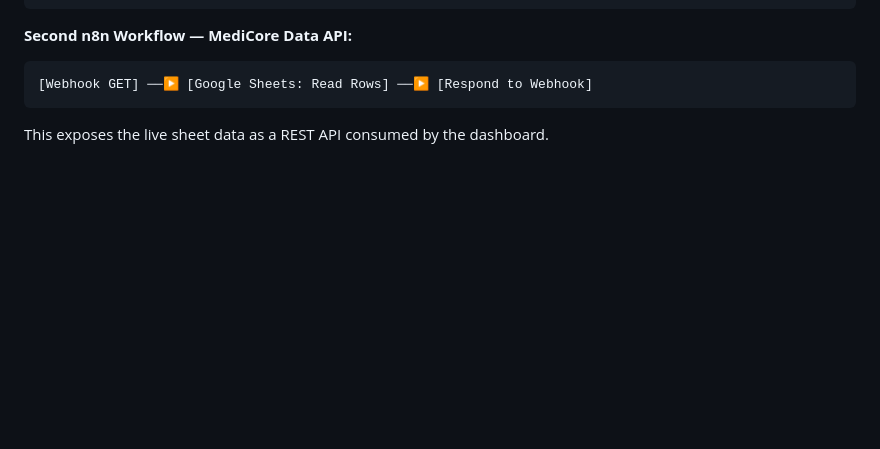
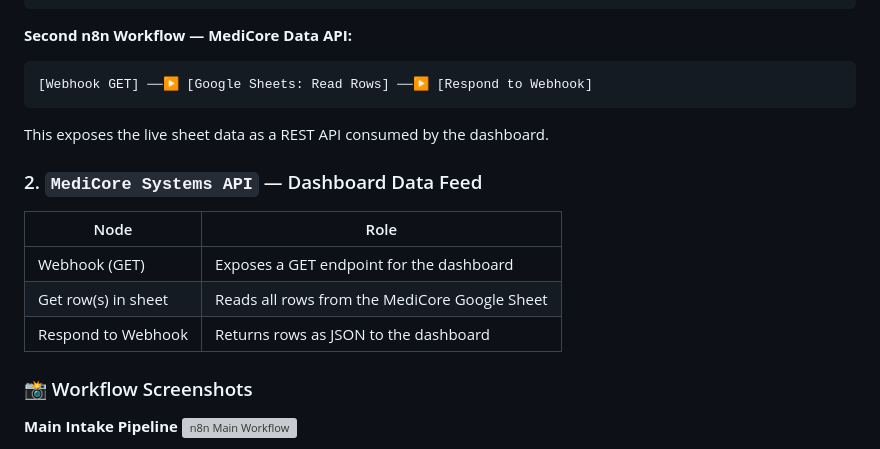
Before and after one commit to robdev37/medicore-systems, a Markdown page: README.md, the part around one of its changes. Drawn GitHub-style; blank space fills up the shorter version; grey boxes are pictures that could not be loaded.

````diff
--- a/README.md
+++ b/README.md
@@ -112,3 +112,17 @@ Patient Email (Gmail)
 ```
 
 This exposes the live sheet data as a REST API consumed by the dashboard.
+
+### 2. `MediCore Systems API` — Dashboard Data Feed
+
+| Node | Role |
+|------|------|
+| Webhook (GET) | Exposes a GET endpoint for the dashboard |
+| Get row(s) in sheet | Reads all rows from the MediCore Google Sheet |
+| Respond to Webhook | Returns rows as JSON to the dashboard |
+
+### 📸 Workflow Screenshots
+
+**Main Intake Pipeline**
+![n8n Main Workflow](docs/n8n-workflow.png)
+
````
Also changed, not shown: other parts of README.md (+4 -0 lines).
